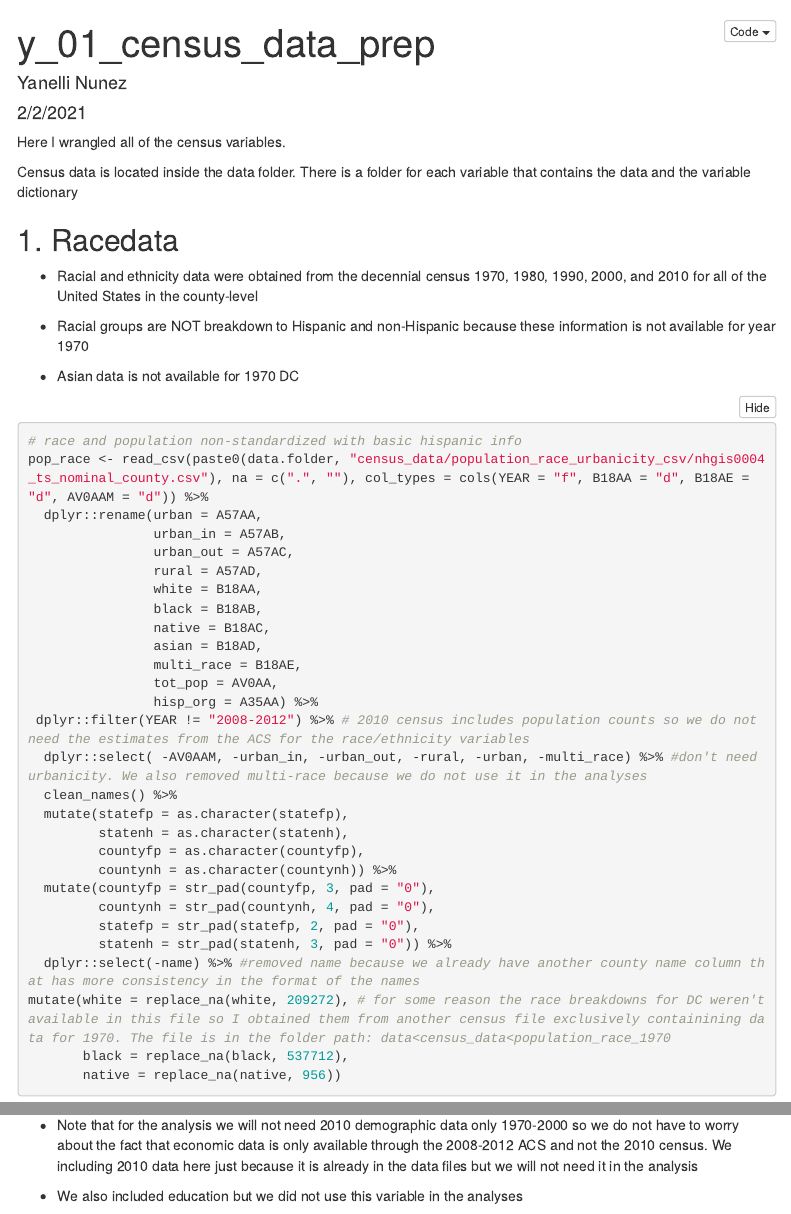
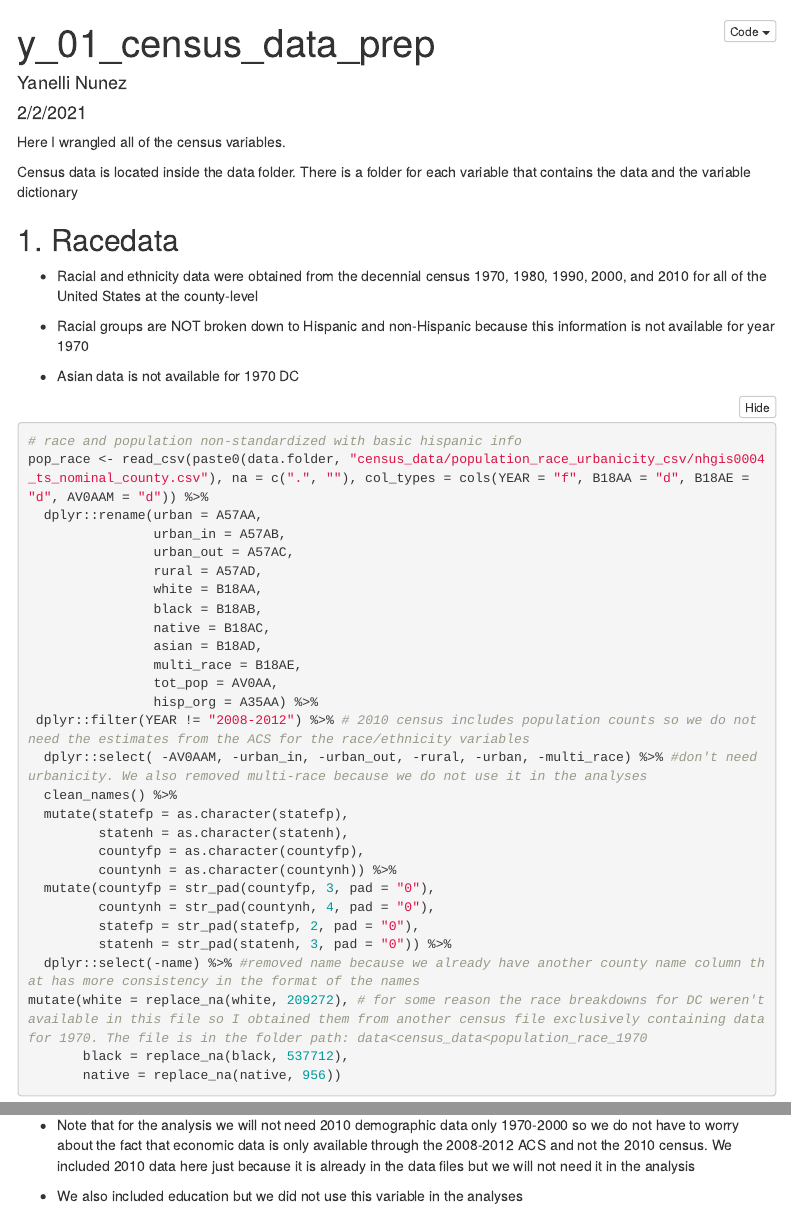
Before and after one commit to yanellinunez/USA_emissions_code, an R Markdown document (code/data_prep/y_01_census_data_prep.Rmd): the page in a window 1100 px wide, from its top, and a second part further down, joined at a grey line. Rendered offline with R 4.5, knitr and Pandoc, with nearby package versions; folded parts are opened; some code elsewhere in the file could not run offline; menus at the side of the page are left out; column names are cleaned by a stand-in for the janitor package.

Commit message:
code review y_01_census_data_prep sections 1-2

```diff
--- a/code/data_prep/y_01_census_data_prep.Rmd
+++ b/code/data_prep/y_01_census_data_prep.Rmd
@@ -37,9 +37,9 @@ source(paste0(packages.folder,'packages_to_load.R'))
 
 ## 1. Race\ethnicity data
 
-- Racial and ethnicity data were obtained from the decennial census 1970, 1980, 1990, 2000, and 2010 for all of the United States in the county-level
+- Racial and ethnicity data were obtained from the decennial census 1970, 1980, 1990, 2000, and 2010 for all of the United States at the county-level
 
-- Racial groups are NOT breakdown to Hispanic and non-Hispanic because these information is not available for year 1970
+- Racial groups are NOT broken down to Hispanic and non-Hispanic because this information is not available for year 1970
 
 - Asian data is not available for 1970 DC
 
@@ -70,7 +70,7 @@ pop_race <- read_csv(paste0(data.folder, "census_data/population_race_urbanicity
          statefp = str_pad(statefp, 2, pad = "0"),
          statenh = str_pad(statenh, 3, pad = "0")) %>%
   dplyr::select(-name) %>% #removed name because we already have another county name column that has more consistency in the format of the names
-mutate(white = replace_na(white, 209272), # for some reason the race breakdowns for DC weren't available in this file so I obtained them from another census file exclusively containining data for 1970. The file is in the folder path: data<census_data<population_race_1970
+mutate(white = replace_na(white, 209272), # for some reason the race breakdowns for DC weren't available in this file so I obtained them from another census file exclusively containing data for 1970. The file is in the folder path: data<census_data<population_race_1970
        black = replace_na(black, 537712),
        native = replace_na(native, 956))
 
@@ -85,5 +85,5 @@ summary(pop_race)
 
-- Note that for the analysis we will not need 2010 demographic data only 1970-2000 so we do not have to worry about the fact that economic data is only available through the 2008-2012 ACS and not the 2010 census. We including 2010 data here just because it is already in the data files but we will not need it in the analysis
+- Note that for the analysis we will not need 2010 demographic data only 1970-2000 so we do not have to worry about the fact that economic data is only available through the 2008-2012 ACS and not the 2010 census. We included 2010 data here just because it is already in the data files but we will not need it in the analysis
 
 - We also included education but we did not use this variable in the analyses
 
```
Also changed, not shown: code_review.R (+7 -0 lines), code/data_prep/y_01_census_data_prep.Rmd (6 more changed lines), 2 other files.
